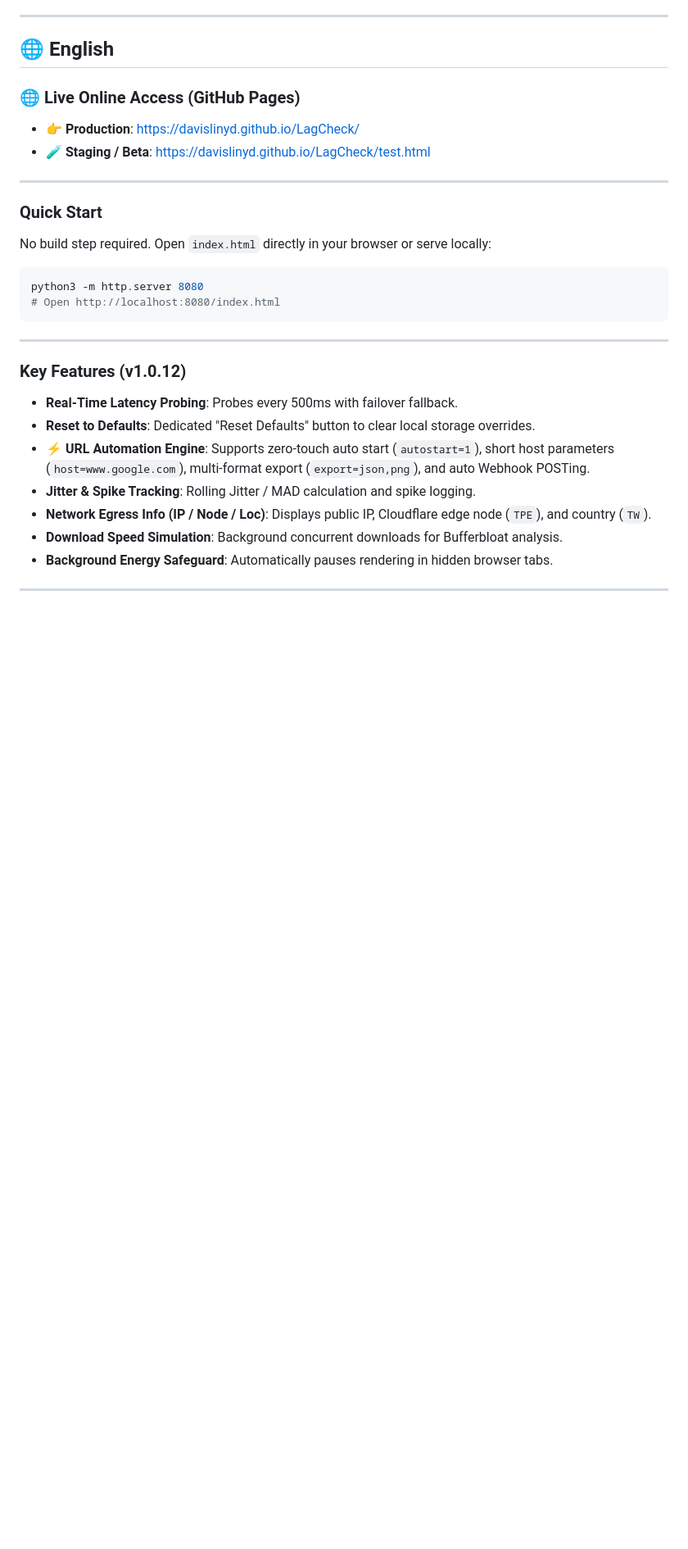
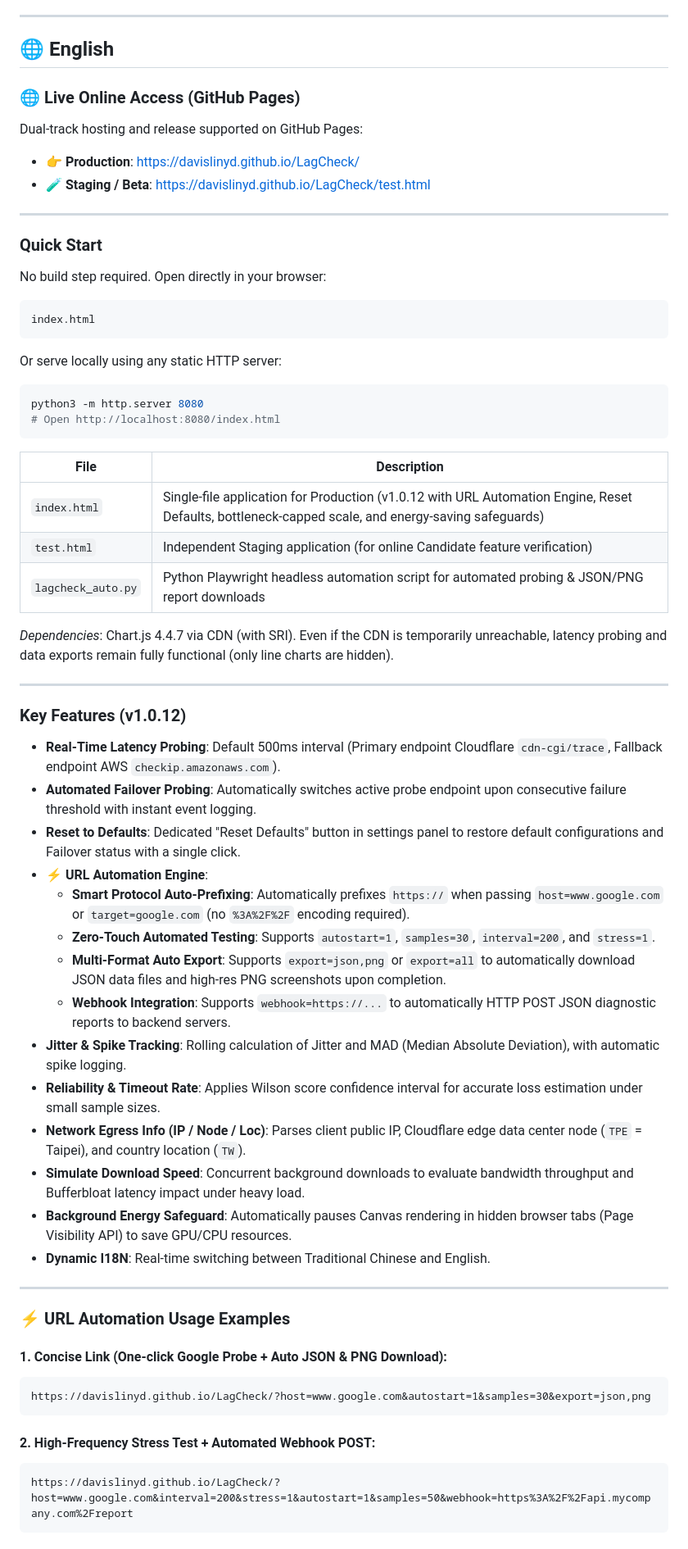
Before and after one commit to davislinyd/LagCheck, a Markdown page: README.md, the part around one of its changes. Shown at 82% size. GitHub-like rendering; blank space fills up the shorter version.

Commit message:
docs: align English section with Chinese version in README.md

````diff
--- a/README.md
+++ b/README.md
@@ -104,6 +115,7 @@ https://davislinyd.github.io/LagCheck/?host=www.google.com&interval=200&stress=1
 
 ### 🌐 Live Online Access (GitHub Pages)
 
+Dual-track hosting and release supported on GitHub Pages:
 - 👉 **Production**: [https://davislinyd.github.io/LagCheck/](https://davislinyd.github.io/LagCheck/)
 - 🧪 **Staging / Beta**: [https://davislinyd.github.io/LagCheck/test.html](https://davislinyd.github.io/LagCheck/test.html)
 
@@ -111,21 +123,57 @@ https://davislinyd.github.io/LagCheck/?host=www.google.com&interval=200&stress=1
 
 ### Quick Start
 
-No build step required. Open `index.html` directly in your browser or serve locally:
+No build step required. Open directly in your browser:
+
+```text
+index.html
+```
+
+Or serve locally using any static HTTP server:
 
 ```bash
 python3 -m http.server 8080
 # Open http://localhost:8080/index.html
 ```
 
+| File | Description |
+|------|-------------|
+| `index.html` | Single-file application for Production (v1.0.12 with URL Automation Engine, Reset Defaults, bottleneck-capped scale, and energy-saving safeguards) |
+| `test.html` | Independent Staging application (for online Candidate feature verification) |
+| `lagcheck_auto.py` | Python Playwright headless automation script for automated probing & JSON/PNG report downloads |
+
+*Dependencies*: Chart.js 4.4.7 via CDN (with SRI). Even if the CDN is temporarily unreachable, latency probing and data exports remain fully functional (only line charts are hidden).
+
 ---
 
 ### Key Features (v1.0.12)
 
-- **Real-Time Latency Probing**: Probes every 500ms with failover fallback.
-- **Reset to Defaults**: Dedicated "Reset Defaults" button to clear local storage overrides.
-- **⚡ URL Automation Engine**: Supports zero-touch auto start (`autostart=1`), short host parameters (`host=www.google.com`), multi-format export (`export=json,png`), and auto Webhook POSTing.
-- **Jitter & Spike Tracking**: Rolling Jitter / MAD calculation and spike logging.
-- **Network Egress Info (IP / Node / Loc)**: Displays public IP, Cloudflare edge node (`TPE`), and country (`TW`).
-- **Download Speed Simulation**: Background concurrent downloads for Bufferbloat analysis.
-- **Background Energy Safeguard**: Automatically pauses rendering in hidden browser tabs.
+- **Real-Time Latency Probing**: Default 500ms interval (Primary endpoint Cloudflare `cdn-cgi/trace`, Fallback endpoint AWS `checkip.amazonaws.com`).
+- **Automated Failover Probing**: Automatically switches active probe endpoint upon consecutive failure threshold with instant event logging.
+- **Reset to Defaults**: Dedicated "Reset Defaults" button in settings panel to restore default configurations and Failover status with a single click.
+- **⚡ URL Automation Engine**:
+  - **Smart Protocol Auto-Prefixing**: Automatically prefixes `https://` when passing `host=www.google.com` or `target=google.com` (no `%3A%2F%2F` encoding required).
+  - **Zero-Touch Automated Testing**: Supports `autostart=1`, `samples=30`, `interval=200`, and `stress=1`.
+  - **Multi-Format Auto Export**: Supports `export=json,png` or `export=all` to automatically download JSON data files and high-res PNG screenshots upon completion.
+  - **Webhook Integration**: Supports `webhook=https://...` to automatically HTTP POST JSON diagnostic reports to backend servers.
+- **Jitter & Spike Tracking**: Rolling calculation of Jitter and MAD (Median Absolute Deviation), with automatic spike logging.
+- **Reliability & Timeout Rate**: Applies Wilson score confidence interval for accurate loss estimation under small sample sizes.
+- **Network Egress Info (IP / Node / Loc)**: Parses client public IP, Cloudflare edge data center node (`TPE` = Taipei), and country location (`TW`).
+- **Simulate Download Speed**: Concurrent background downloads to evaluate bandwidth throughput and Bufferbloat latency impact under heavy load.
+- **Background Energy Safeguard**: Automatically pauses Canvas rendering in hidden browser tabs (Page Visibility API) to save GPU/CPU resources.
+- **Dynamic I18N**: Real-time switching between Traditional Chinese and English.
+
+---
+
+### ⚡ URL Automation Usage Examples
+
+#### 1. Concise Link (One-click Google Probe + Auto JSON & PNG Download):
+```text
+https://davislinyd.github.io/LagCheck/?host=www.google.com&autostart=1&samples=30&export=json,png
+```
+
+#### 2. High-Frequency Stress Test + Automated Webhook POST:
+```text
+https://davislinyd.github.io/LagCheck/?host=www.google.com&interval=200&stress=1&autostart=1&samples=50&webhook=https%3A%2F%2Fapi.mycompany.com%2Freport
+```
+
````
Also changed, not shown: other parts of README.md (+45 -0 lines).
